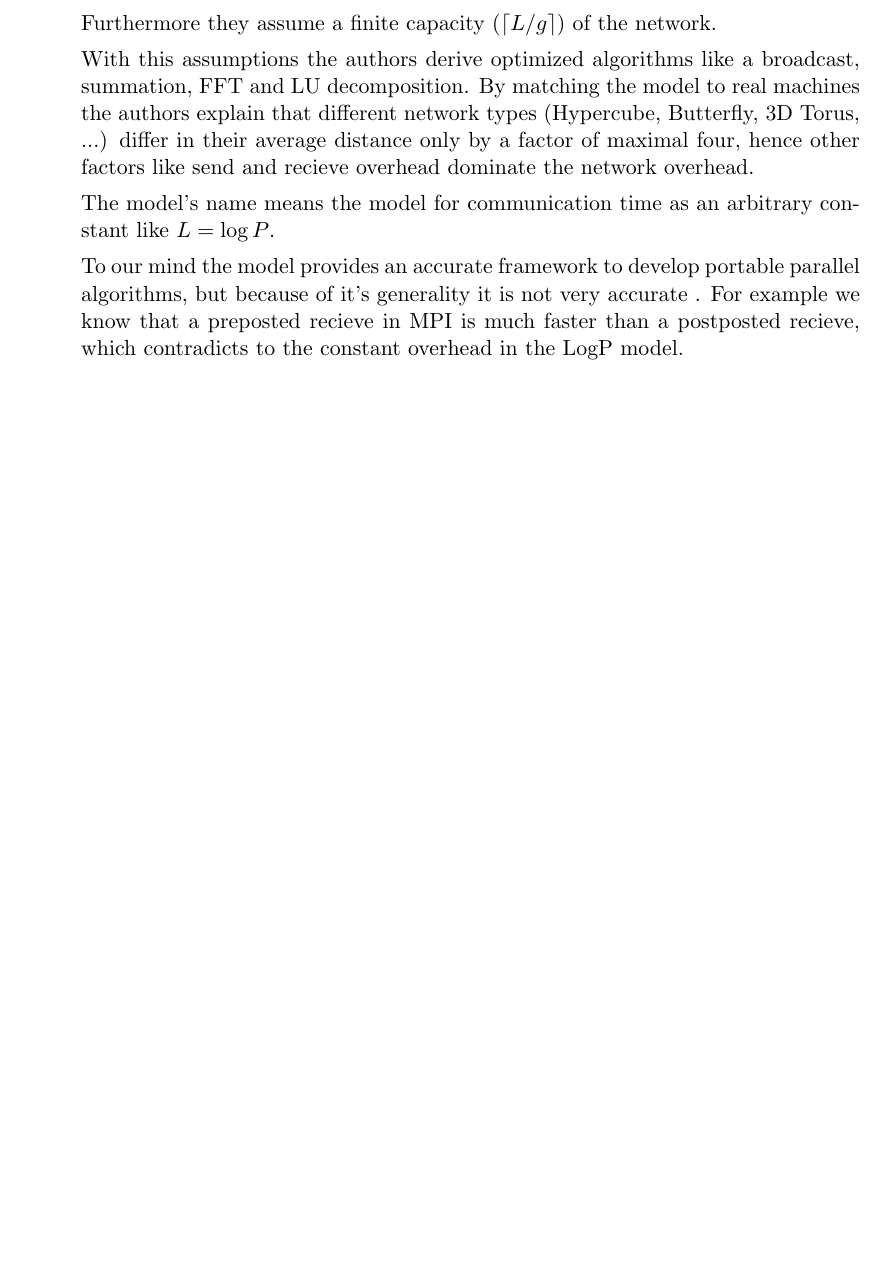
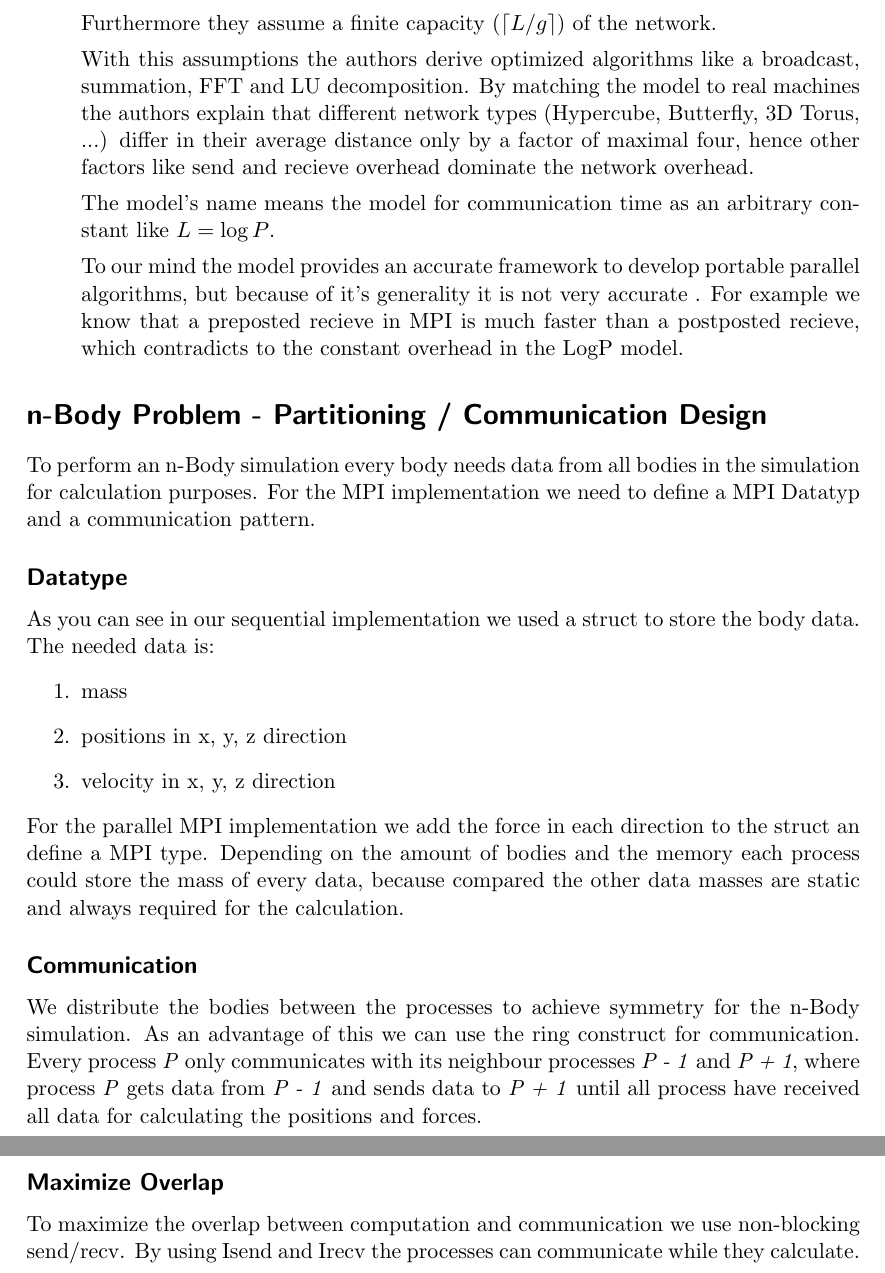
Before and after one commit to MaxMustermann01/HPC, a LaTeX problem sheet (exercise_7/docu/docu_7.tex): part of page 2 of 2 before the commit and two parts of pages 2 and 3 of 3 after it, the two joined at a grey line, cut so that both start at the same text, the shorter picture padded with empty space. Compiled offline with pdfLaTeX.

Commit message:
Added part 7.2 to documentation

```diff
--- a/exercise_7/docu/docu_7.tex
+++ b/exercise_7/docu/docu_7.tex
@@ -3,6 +3,7 @@
 
 % PACKAGES
 \usepackage[english]{babel}
+\usepackage{listings} % Required for insertion of code
 
 % TITLE
 \title{Exercise Sheet VII}
@@ -79,6 +80,36 @@
     than a postposted recieve, which contradicts to the constant overhead
     in the LogP model.
 \end{itemize}
+\section*{n-Body Problem - Partitioning / Communication Design}
+	To perform an n-Body simulation every body needs data from all bodies in the
+    simulation for calculation purposes. For the MPI implementation we need to
+    define a MPI Datatyp and a communication pattern.
 
+    \subsection*{Datatype}
+    As you can see in our sequential implementation we used a struct to store
+    the body data. The needed data is:
+    \begin{enumerate}
+    	\item mass
+        \item positions in x, y, z direction
+        \item velocity in x, y, z direction
+    \end{enumerate}
+    For the parallel MPI implementation we add the force in each direction to
+    the struct an define a MPI type.
+    Depending on the amount of bodies and the memory each process could store
+    the mass of every data, because compared the other data masses are static
+    and always required for the calculation.
+
+    \subsection*{Communication}
+    We distribute the bodies between the processes to achieve symmetry for the
+    n-Body simulation. As an advantage of this we can use the ring construct for
+    communication. Every process \textit{P} only communicates with its neighbour
+    processes \textit{P - 1} and \textit{P + 1}, where process \textit{P} gets
+    data from \textit{P - 1} and sends data to \textit{P + 1} until all process
+    have received all data for calculating the positions and forces.
+
+    \subsection*{Maximize Overlap}
+    To maximize the overlap between computation and communication we use
+    non-blocking send/recv. By using Isend and Irecv the processes can communicate
+    while they calculate.
 
 \end{document}
```
